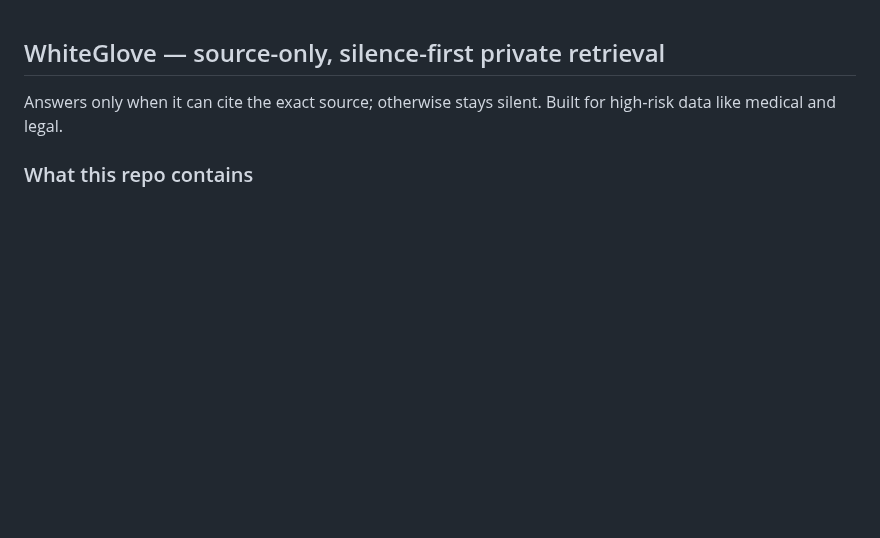
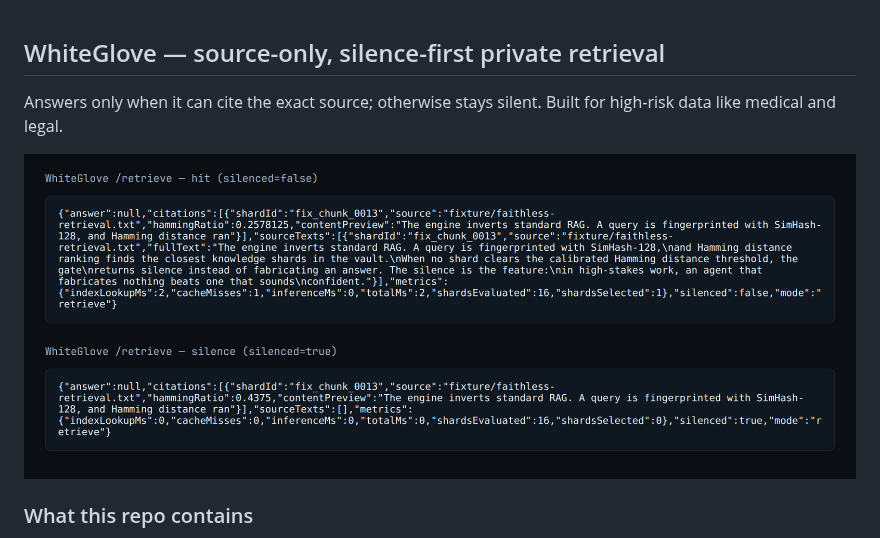
Before and after one commit to Metatronsdoob369/Whiteglove-, a Markdown page: README.md, the part around the change. GitHub-like rendering; pictures changed too: docs/whiteglove-retrieval-demo.png (added); blank space fills up the shorter version.

Commit message:
docs: add real retrieval screenshot (fixture corpus) and embed in README
Co-authored-by: Throttleneck <notsoaloud@gmail.com>

```diff
--- a/README.md
+++ b/README.md
@@ -1,6 +1,8 @@
 ## WhiteGlove — source-only, silence-first private retrieval
 
 Answers only when it can cite the exact source; otherwise stays silent. Built for high‑risk data like medical and legal.
+
+![Real retrieval run (fixture corpus): one hit with citation, one silenced no-match](docs/whiteglove-retrieval-demo.png)
 
 ### What this repo contains
 - A SimHash‑128 retrieval pipeline that returns source text and citations, not guesses.
```
